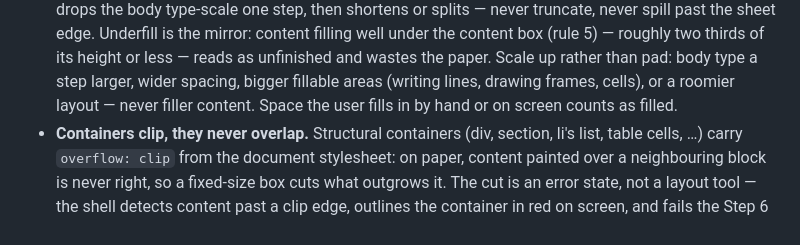
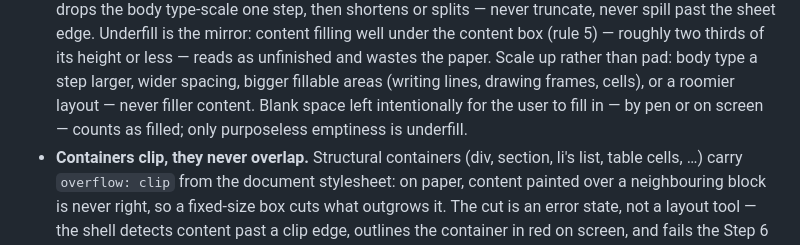
Before and after one commit to jomo-labs/print-skill, a Markdown page: references/design-rules.md, the part around the change. Drawn GitHub-style.

```diff
--- a/references/design-rules.md
+++ b/references/design-rules.md
@@ -29,8 +29,9 @@ must not restate them and cannot opt out — it describes only what it changes.
   thirds of its height or less — reads as unfinished and wastes the paper.
   Scale up rather than pad: body type a step larger, wider spacing, bigger
   fillable areas (writing lines, drawing frames, cells), or a roomier layout —
-  never filler content. Space the user fills in by hand or on screen counts as
-  filled.
+  never filler content. Blank space left intentionally for the user to fill in
+  — by pen or on screen — counts as filled; only purposeless emptiness is
+  underfill.
 - **Containers clip, they never overlap.** Structural containers (div,
   section, li's list, table cells, …) carry `overflow: clip` from the document
   stylesheet: on paper, content painted over a neighbouring block is never
```
Also changed, not shown: SKILL.md (+3 -2 lines).
